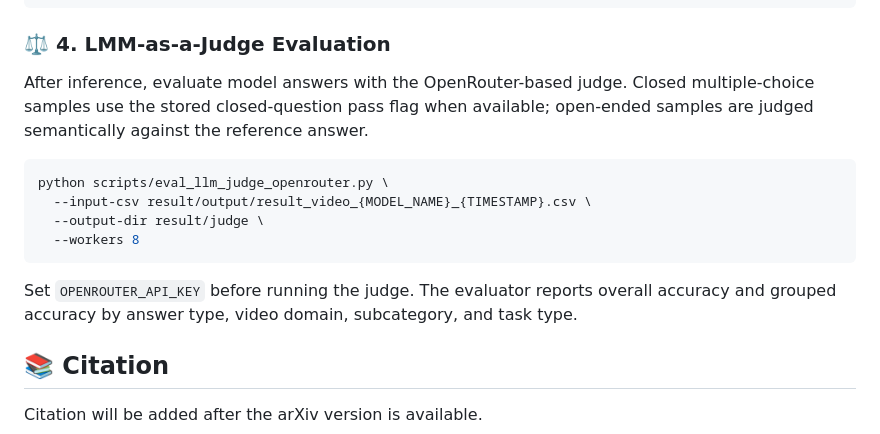
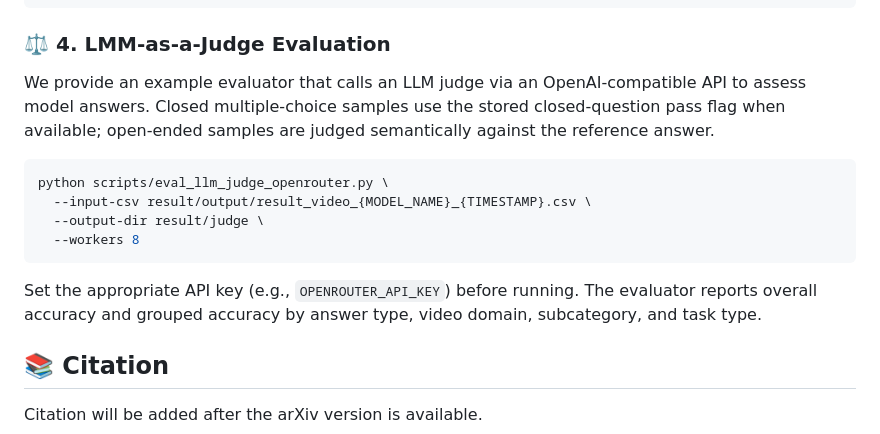
Before and after one commit to VisionXLab/Moment-Video, a Markdown page: README.md, the part around the change. Drawn GitHub-style.

Commit message:
docs: soften evaluator description, present as example not requirement

````diff
--- a/README.md
+++ b/README.md
@@ -211,7 +211,7 @@ python scripts/inference_sampled_frames.py \
 
 ### ⚖️ 4. LMM-as-a-Judge Evaluation
 
-After inference, evaluate model answers with the OpenRouter-based judge. Closed multiple-choice samples use the stored closed-question pass flag when available; open-ended samples are judged semantically against the reference answer.
+We provide an example evaluator that calls an LLM judge via an OpenAI-compatible API to assess model answers. Closed multiple-choice samples use the stored closed-question pass flag when available; open-ended samples are judged semantically against the reference answer.
 
 ```bash
 python scripts/eval_llm_judge_openrouter.py \
@@ -220,7 +220,7 @@ python scripts/eval_llm_judge_openrouter.py \
   --workers 8
 ```
 
-Set `OPENROUTER_API_KEY` before running the judge. The evaluator reports overall accuracy and grouped accuracy by answer type, video domain, subcategory, and task type.
+Set the appropriate API key (e.g., `OPENROUTER_API_KEY`) before running. The evaluator reports overall accuracy and grouped accuracy by answer type, video domain, subcategory, and task type.
 
 ## 📚 Citation
 
````
